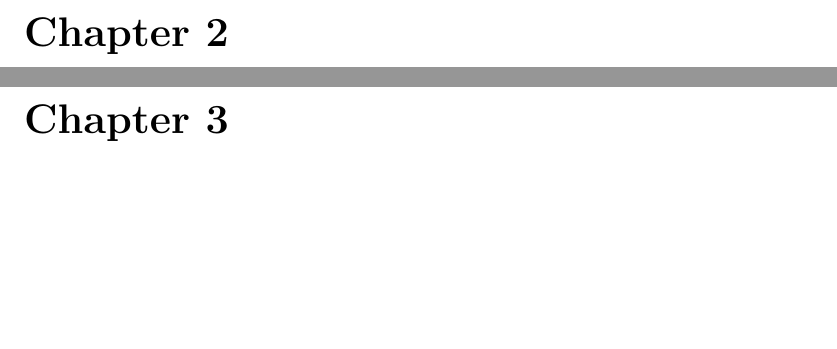
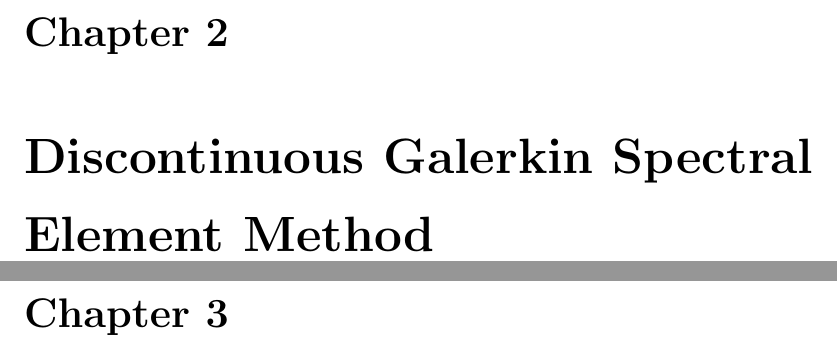
Before and after one commit to guillaumetousignant/NDG_cuda, a LaTeX thesis (thesis/thesis.tex, which reads thesis/Chapter_spectral_element_method/spectral_element_method.tex): two parts of pages 9 and 10 of 11 before the commit and two parts of pages 9 and 10 of 12 after it, joined at a grey line, cut so that both start at the same text, the shorter picture padded with empty space. Compiled offline with pdfLaTeX.

Commit message:
added SEM chapter

```diff
--- /dev/null
+++ b/thesis/Chapter_spectral_element_method/spectral_element_method.tex
@@ -0,0 +1 @@
+\chapter{Discontinuous Galerkin Spectral Element Method} \label{chapter:spectral_element_method}
```
Also changed, not shown: thesis/thesis.tex (+3 -0 lines).
